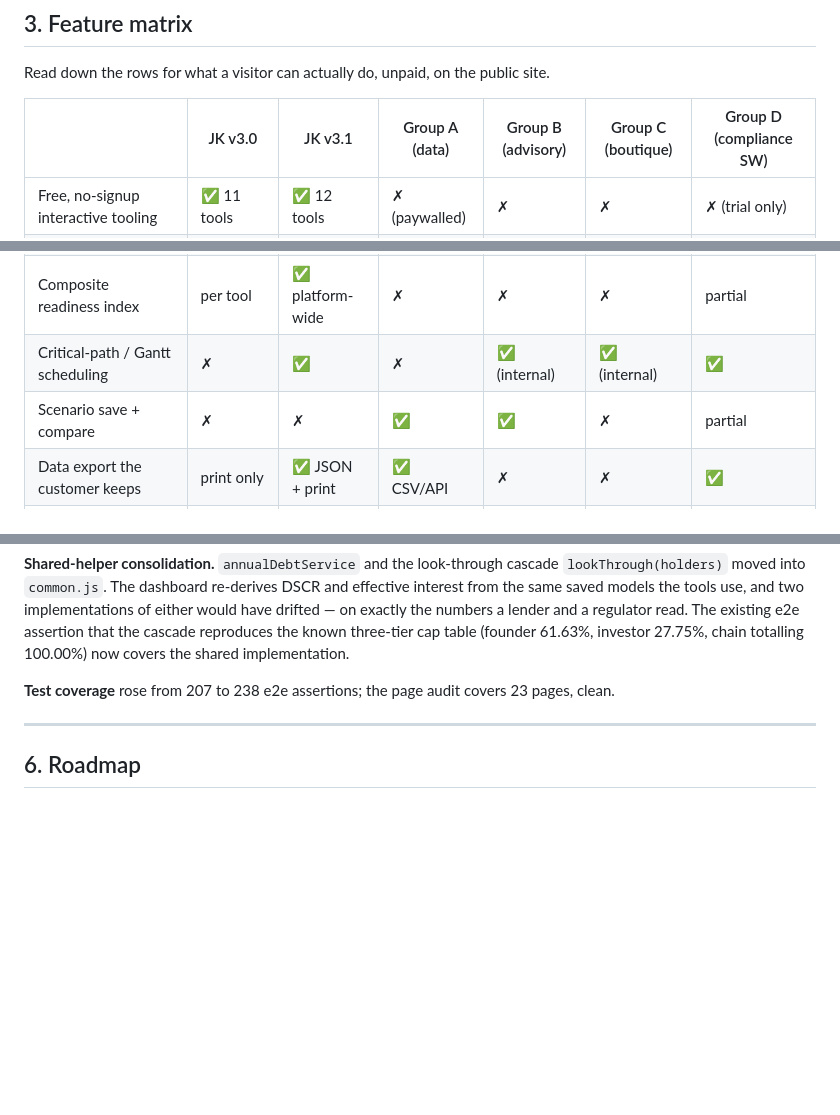
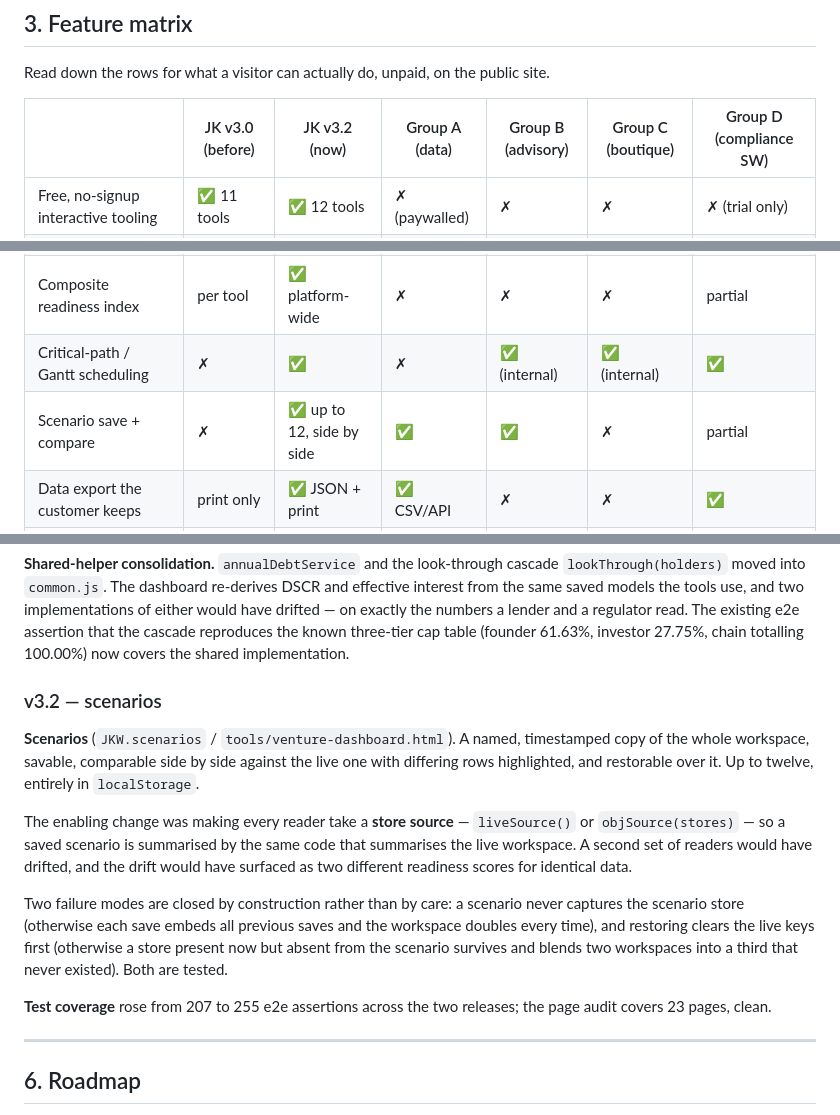
Before and after one commit to PapaDanico/Airline-Diagnostic-Toolkit, a Markdown page: docs/GLOBAL_BENCHMARK_AND_ROADMAP.md, 3 parts joined by grey strips. Rendered like a GitHub page; blank space fills up the shorter version.

Commit message:
docs: bring the benchmark's feature matrix up to v3.2
The scenario work updated the roadmap's Tier 1 table and the lag list but
left the feature matrix still showing "Scenario save + compare: ✗" under
a column headed v3.1 — so the one document that exists to say where the
platform stands against the field was, on that row, wrong about it.

Matrix columns relabelled before/now, the scenario row corrected, and
section 5 extended to cover what v3.2 shipped alongside v3.1.

Co-Authored-By: Claude Opus 5 <noreply@anthropic.com>
Claude-Session: https://claude.ai/code/session_01GpXK4tWUNMTCSZ87qTvJtD

```diff
--- a/docs/GLOBAL_BENCHMARK_AND_ROADMAP.md
+++ b/docs/GLOBAL_BENCHMARK_AND_ROADMAP.md
@@ -103,7 +103,7 @@ backend. Our user has no certificate yet.
 
 Read down the rows for what a visitor can actually do, unpaid, on the public site.
 
-| | JK v3.0 | JK v3.1 | Group A (data) | Group B (advisory) | Group C (boutique) | Group D (compliance SW) |
+| | JK v3.0 (before) | JK v3.2 (now) | Group A (data) | Group B (advisory) | Group C (boutique) | Group D (compliance SW) |
 |---|---|---|---|---|---|---|
 | Free, no-signup interactive tooling | ✅ 11 tools | ✅ 12 tools | ✗ (paywalled) | ✗ | ✗ | ✗ (trial only) |
 | Kenya / KCAA-specific requirement detail | ✅ 167 items | ✅ | ✗ | partial | partial | ✗ |
@@ -111,7 +111,7 @@ Read down the rows for what a visitor can actually do, unpaid, on the public sit
 | Cross-tool single view of one venture | ✗ | ✅ | ✅ | n/a | n/a | ✅ |
 | Composite readiness index | per tool | ✅ platform-wide | ✗ | ✗ | ✗ | partial |
 | Critical-path / Gantt scheduling | ✗ | ✅ | ✗ | ✅ (internal) | ✅ (internal) | ✅ |
-| Scenario save + compare | ✗ | ✗ | ✅ | ✅ | ✗ | partial |
+| Scenario save + compare | ✗ | ✅ up to 12, side by side | ✅ | ✅ | ✗ | partial |
 | Data export the customer keeps | print only | ✅ JSON + print | ✅ CSV/API | ✗ | ✗ | ✅ |
 | Multi-user collaboration | ✗ | file hand-off | ✅ | n/a | n/a | ✅ |
 | Peer benchmark bands | operate track only | operate track only | ✅ | ✅ | ✗ | ✗ |
@@ -196,8 +196,27 @@ a regulator read. The existing e2e assertion that the cascade reproduces the
 known three-tier cap table (founder 61.63%, investor 27.75%, chain totalling
 100.00%) now covers the shared implementation.
 
-**Test coverage** rose from 207 to 238 e2e assertions; the page audit covers 23
-pages, clean.
+### v3.2 — scenarios
+
+**Scenarios** (`JKW.scenarios` / `tools/venture-dashboard.html`). A named,
+timestamped copy of the whole workspace, savable, comparable side by side
+against the live one with differing rows highlighted, and restorable over it.
+Up to twelve, entirely in `localStorage`.
+
+The enabling change was making every reader take a **store source** —
+`liveSource()` or `objSource(stores)` — so a saved scenario is summarised by the
+same code that summarises the live workspace. A second set of readers would have
+drifted, and the drift would have surfaced as two different readiness scores for
+identical data.
+
+Two failure modes are closed by construction rather than by care: a scenario
+never captures the scenario store (otherwise each save embeds all previous
+saves and the workspace doubles every time), and restoring clears the live keys
+first (otherwise a store present now but absent from the scenario survives and
+blends two workspaces into a third that never existed). Both are tested.
+
+**Test coverage** rose from 207 to 255 e2e assertions across the two releases;
+the page audit covers 23 pages, clean.
 
 ---
 
```
Also changed, not shown: other parts of docs/GLOBAL_BENCHMARK_AND_ROADMAP.md (+1 -1 lines).
